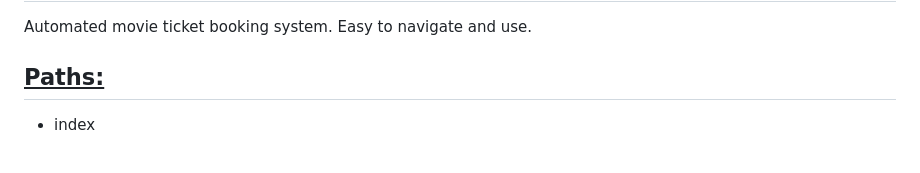
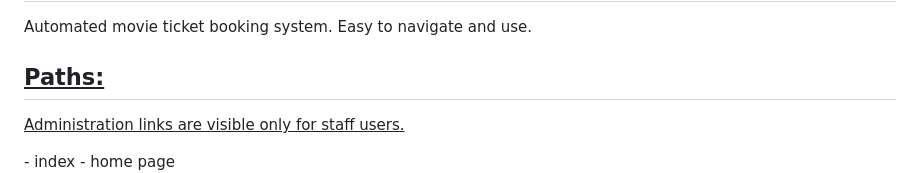
Before and after one commit to VelinIliev/CTRS-project, a Markdown page: Readme.md, the part around the change. GitHub-like rendering; blank space fills up the shorter version.

Commit message:
readme added

```diff
--- a/Readme.md
+++ b/Readme.md
@@ -14,6 +14,7 @@
 Automated movie ticket booking system. Easy to navigate and use.
 
 ## <ins>Paths:</ins>
+<p><ins>Administration links are visible only for staff users.</ins></p>
 - index
   - home page
   <p><img src="./screenshots/index.png" alt="ctrs-index" width="600px"></p>
```
